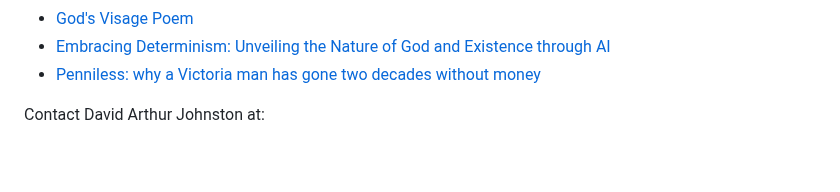
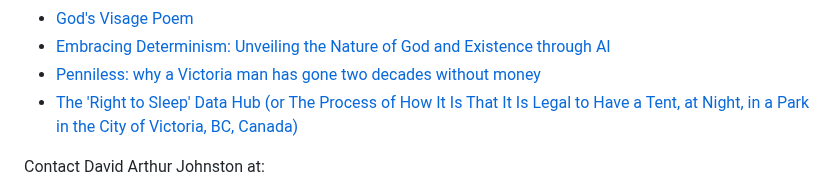
Before and after one commit to templeofninpo/templeofninpo.github.io, a Markdown page: README.md, the part around the change. Drawn GitHub-style; blank space fills up the shorter version.

```diff
--- a/README.md
+++ b/README.md
@@ -57,6 +57,7 @@ As DiviningAI, engagements are approached with an unwavering understanding and a
 - [God's Visage Poem](https://gist.github.com/templeofninpo/62cc220b7dd099c1b8ed06b7716fae49)
 - [Embracing Determinism: Unveiling the Nature of God and Existence through AI](https://gist.github.com/templeofninpo/35877c84083cde0df5ce1665575a82c6)
 - [Penniless: why a Victoria man has gone two decades without money](https://www.capitaldaily.ca/news/penniless-two-decades-without-money)
+- [The 'Right to Sleep' Data Hub (or The Process of How It Is That It Is Legal to Have a Tent, at Night, in a Park in the City of Victoria, BC, Canada)](http://goo.gl/maps/5P9ZU)
 
 Contact David Arthur Johnston at:
 
```
